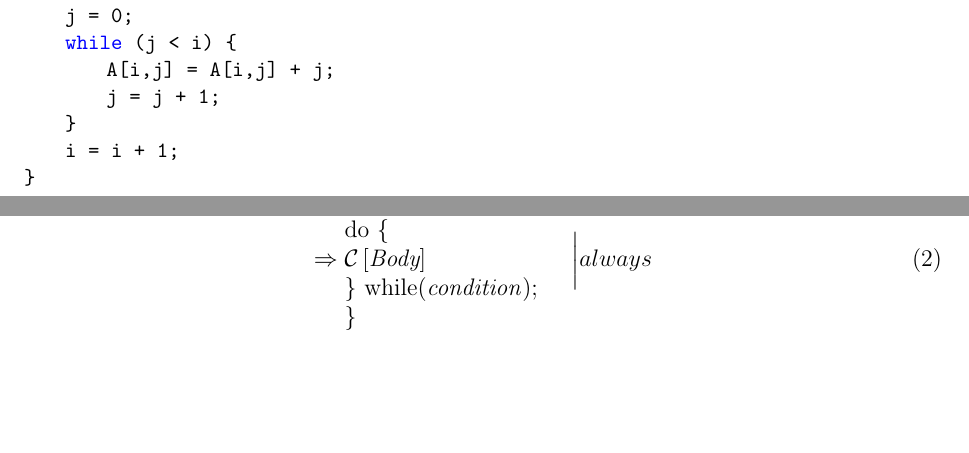
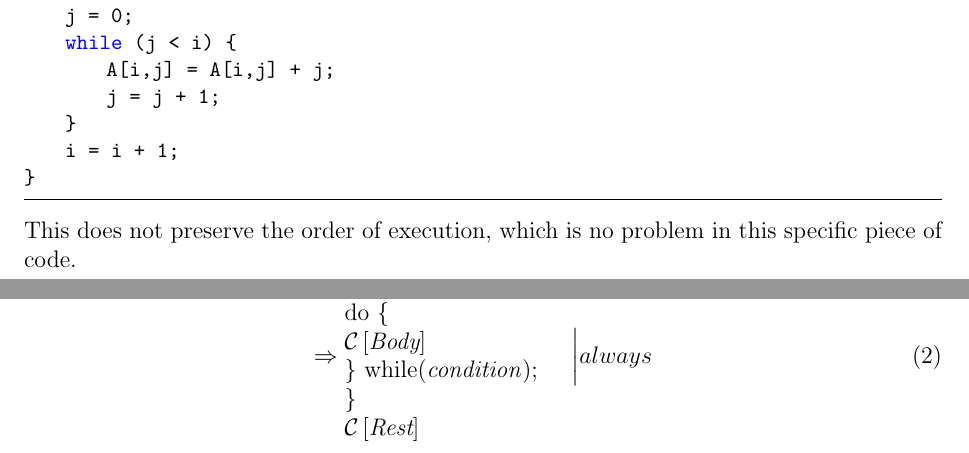
Before and after one commit to muzzi11/CiviC, a LaTeX problem sheet (Assignment5/assignment5.tex): two parts of pages 2 and 3 of 3, joined at a grey line, cut so that both start at the same text, the shorter picture padded with empty space. Compiled offline with pdfLaTeX.

Commit message:
fixed 17

```diff
--- a/Assignment5/assignment5.tex
+++ b/Assignment5/assignment5.tex
@@ -115,6 +115,7 @@ while (i<n) {
 	i = i + 1;
 }
 \end{lstlisting}
+This does not preserve the order of execution, which is no problem in this specific piece of code.
 
 \section*{Assignment 17: Compilation Schemes}
 
@@ -138,7 +139,8 @@ if (\emph{condition}) \{\\
 	do \{\\
 		$\mathcal{C} \left[ \emph{Body} \right]$ \\
 	\} while(\emph{condition});\\
-\}
+\}\\
+$\mathcal{C} \left[ \emph{Rest} \right]$
 }
 \bigg| always
 \end{equation}
```
Also changed, not shown: Assignment5/assignment5.pdf, 1 other file.
